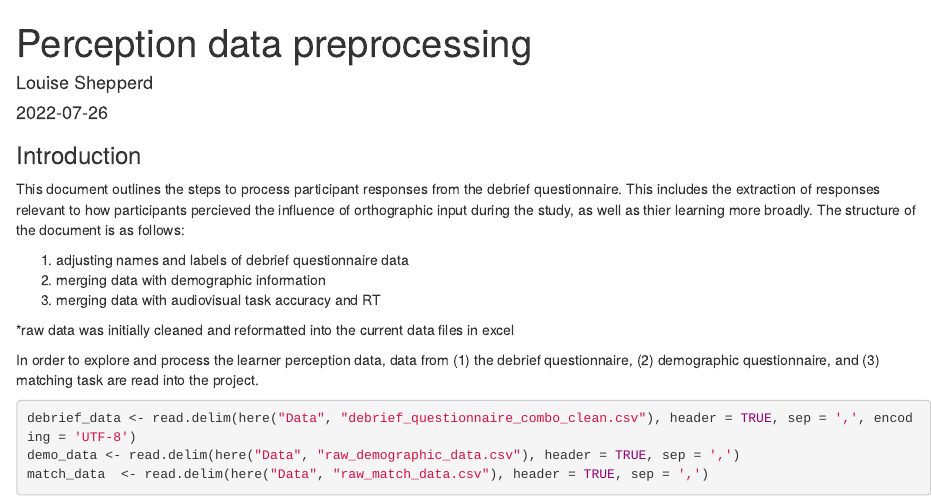
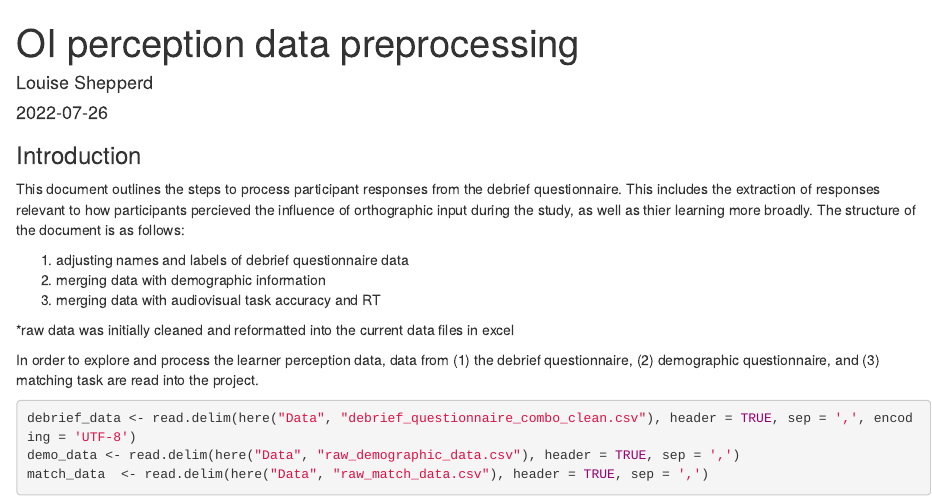
Before and after one commit to louise-shepperd/OI_perception_data, an R Markdown document (Script/perception_data_preprocessing.Rmd): the page in a window 1100 px wide, from its top. The pictures show the output file Script/perception_data_preprocessing.html that the author committed with the source, opened offline.

Commit message:
New title

```diff
--- a/Script/perception_data_preprocessing.Rmd
+++ b/Script/perception_data_preprocessing.Rmd
@@ -1,5 +1,5 @@
 ---
-title: "Perception data preprocessing"
+title: "OI perception data preprocessing"
 author: "Louise Shepperd"
 date: "`r Sys.Date()`"
 output:
```
Also changed, not shown: Script/perception_data_preprocessing.html.
